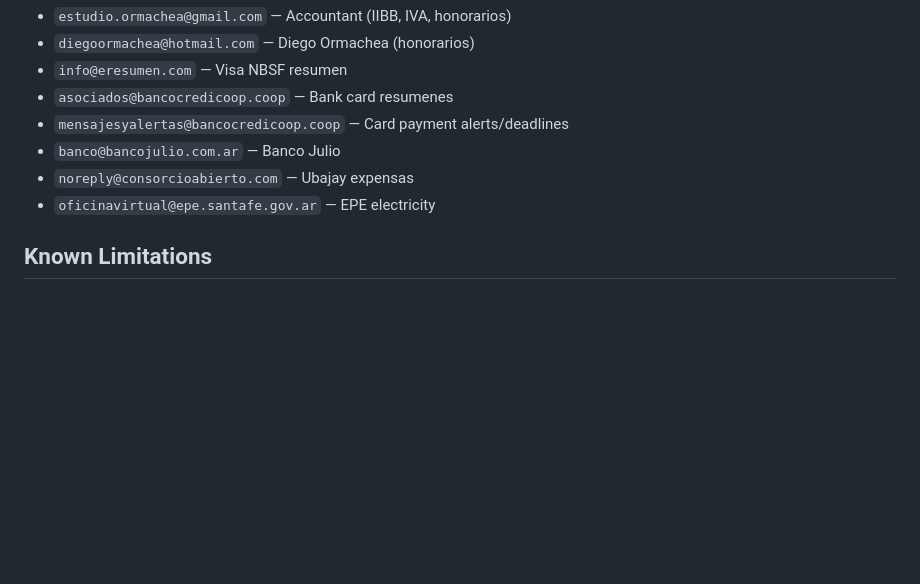
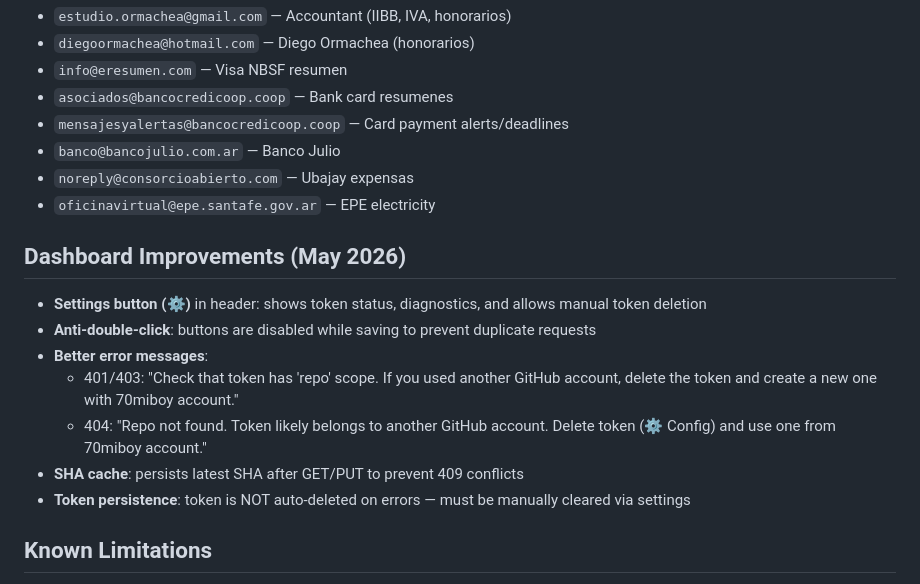
Before and after one commit to 70miboy/gastos-mensuales, a Markdown page: AGENTS.md, the part around the change. Drawn GitHub-style; blank space fills up the shorter version.

Commit message:
docs: actualizar AGENTS.md con mejoras de robustez recientes

```diff
--- a/AGENTS.md
+++ b/AGENTS.md
@@ -73,6 +73,16 @@ All save operations use `ghGet()` + `ghPut()` with SHA tracking. The `shaCache`
 - `noreply@consorcioabierto.com` — Ubajay expensas
 - `oficinavirtual@epe.santafe.gov.ar` — EPE electricity
 
+## Dashboard Improvements (May 2026)
+
+- **Settings button (⚙️)** in header: shows token status, diagnostics, and allows manual token deletion
+- **Anti-double-click**: buttons are disabled while saving to prevent duplicate requests
+- **Better error messages**:
+  - 401/403: "Check that token has 'repo' scope. If you used another GitHub account, delete the token and create a new one with 70miboy account."
+  - 404: "Repo not found. Token likely belongs to another GitHub account. Delete token (⚙️ Config) and use one from 70miboy account."
+- **SHA cache**: persists latest SHA after GET/PUT to prevent 409 conflicts
+- **Token persistence**: token is NOT auto-deleted on errors — must be manually cleared via settings
+
 ## Known Limitations
 
 - **PDF attachments** from bank emails can't be parsed by IMAP text extraction. Only plain text/HTML content is processed.
```
